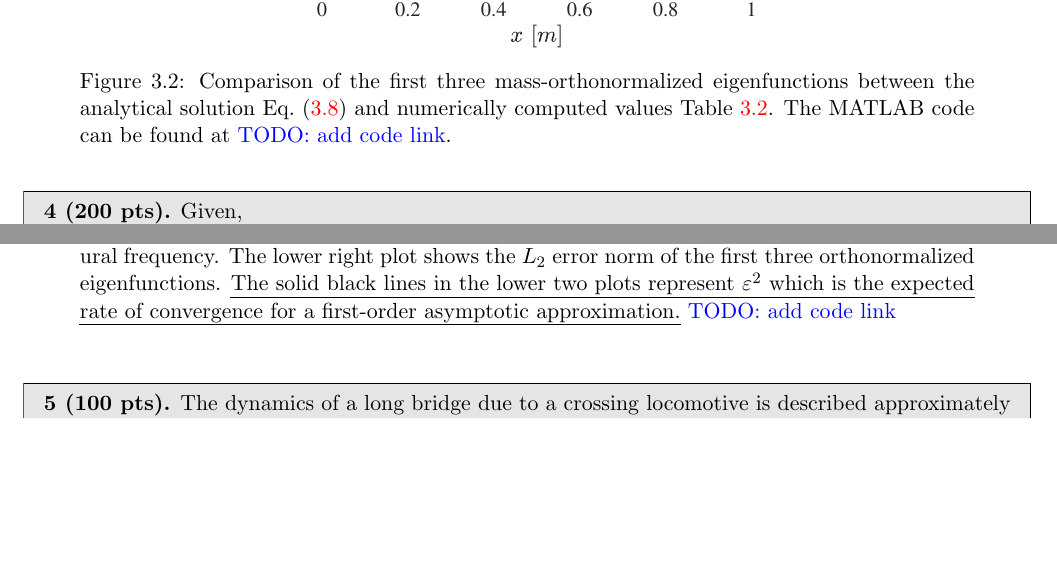
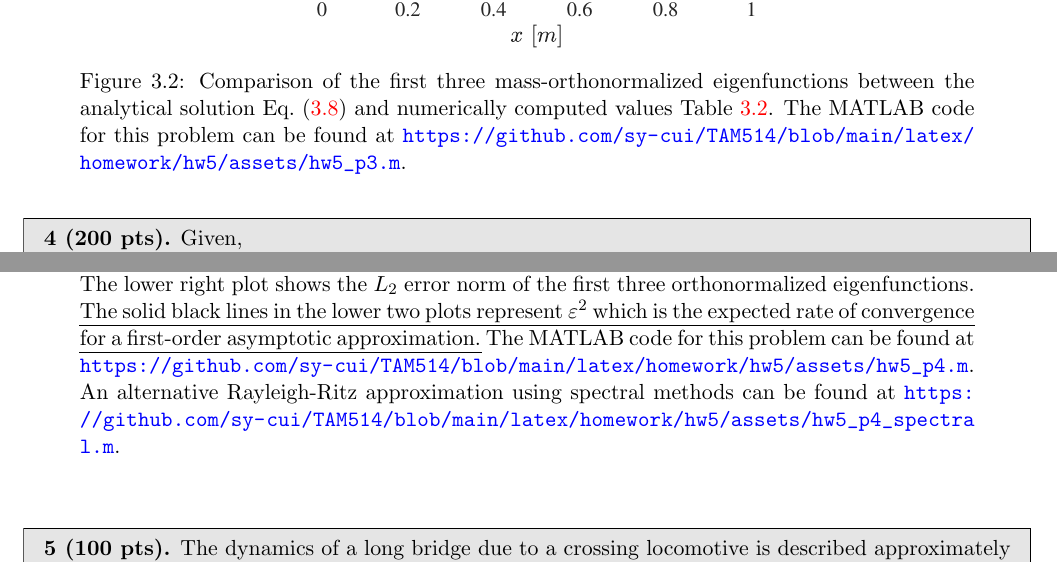
Before and after one commit to sy-cui/TAM514, a LaTeX document (latex/tam514.tex, which reads latex/homework/hw5/hw5.tex): two parts of pages 8 and 11 of 13, joined at a grey line, cut so that both start at the same text, the shorter picture padded with empty space. Compiled offline with pdfLaTeX.

Commit message:
chore: add code link

```diff
--- a/latex/homework/hw5/hw5.tex
+++ b/latex/homework/hw5/hw5.tex
@@ -427,7 +427,7 @@ which proves that $K(x, \xi)$ is symmetric with respect to its arguments.
     \begin{figure}[!ht]
         \centering
         \includegraphics[width=0.55\textwidth]{homework/hw5/assets/hw5_p3_eigfunc.pdf}
-        \caption{Comparison of the first three mass-orthonormalized eigenfunctions between the analytical solution \cref{eqn:hw5_p3_eigenfunction} and numerically computed values \cref{tab:hw5_p3_data}. The MATLAB code can be found at \todo{add code link}. }\label{fig:hw5_p3_eigfunc}
+        \caption{Comparison of the first three mass-orthonormalized eigenfunctions between the analytical solution \cref{eqn:hw5_p3_eigenfunction} and numerically computed values \cref{tab:hw5_p3_data}. The MATLAB code for this problem can be found at \url{https://github.com/sy-cui/TAM514/blob/main/latex/homework/hw5/assets/hw5_p3.m}. }\label{fig:hw5_p3_eigfunc}
     \end{figure}
 
 }
@@ -608,7 +608,8 @@ which proves that $K(x, \xi)$ is symmetric with respect to its arguments.
         Shown in the lower left plot, the error in natural frequency is computed as $e_i = |\omega^n - \tilde{\omega}^n| / \tilde{\omega}^n$ with $\tilde{\omega}^n$ being the $n$-th numerically computed natural frequency.
         The lower right plot shows the $L_2$ error norm of the first three orthonormalized eigenfunctions.
         \emph{The solid black lines in the lower two plots represent $\varepsilon^2$ which is the expected rate of convergence for a first-order asymptotic approximation.}
-        \todo{add code link}
+        The MATLAB code for this problem can be found at \url{https://github.com/sy-cui/TAM514/blob/main/latex/homework/hw5/assets/hw5_p4.m}.
+        An alternative Rayleigh-Ritz approximation using spectral methods can be found at \url{https://github.com/sy-cui/TAM514/blob/main/latex/homework/hw5/assets/hw5_p4_spectral.m}.
     }\label{fig:hw5_p4_conv}
 \end{figure}
 
```
